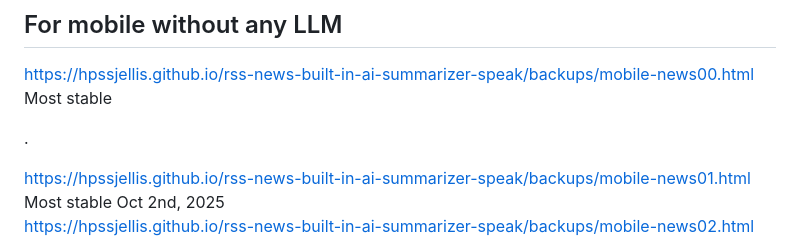
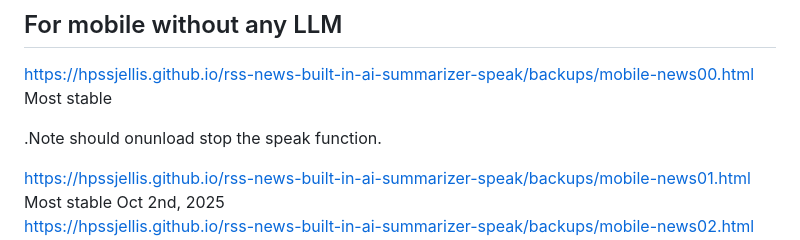
Before and after one commit to hpssjellis/rss-news-built-in-ai-summarizer-speak, a Markdown page: backups/README.md, the part around the change. Drawn GitHub-style.

```diff
--- a/backups/README.md
+++ b/backups/README.md
@@ -43,7 +43,7 @@ https://hpssjellis.github.io/rss-news-built-in-ai-summarizer-speak/backups/rss2.
 https://hpssjellis.github.io/rss-news-built-in-ai-summarizer-speak/backups/mobile-news00.html     Most stable
 
 
-.
+.Note should onunload stop the speak function.
 
 https://hpssjellis.github.io/rss-news-built-in-ai-summarizer-speak/backups/mobile-news01.html     Most stable Oct 2nd, 2025
 https://hpssjellis.github.io/rss-news-built-in-ai-summarizer-speak/backups/mobile-news02.html     New Stable
```
